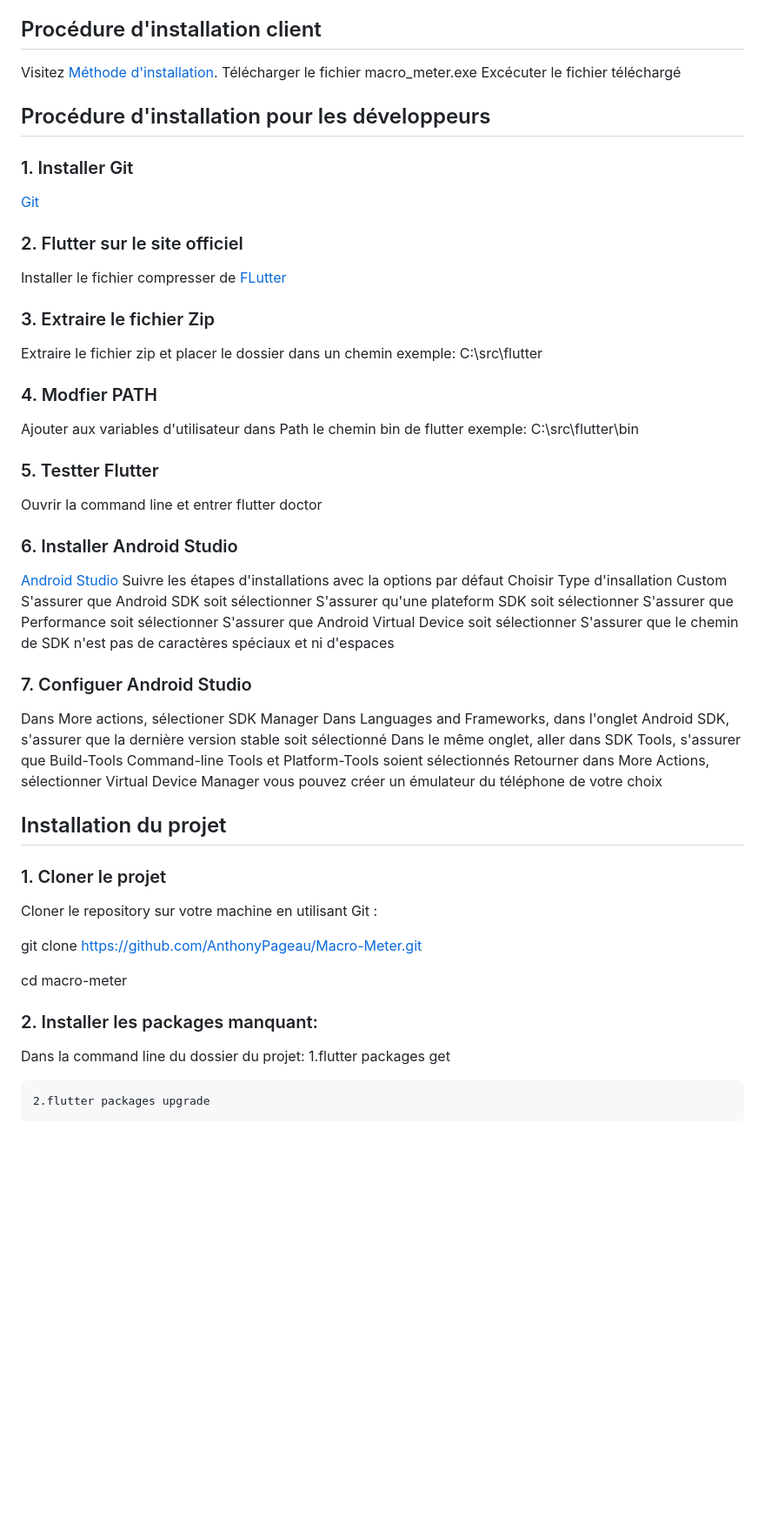
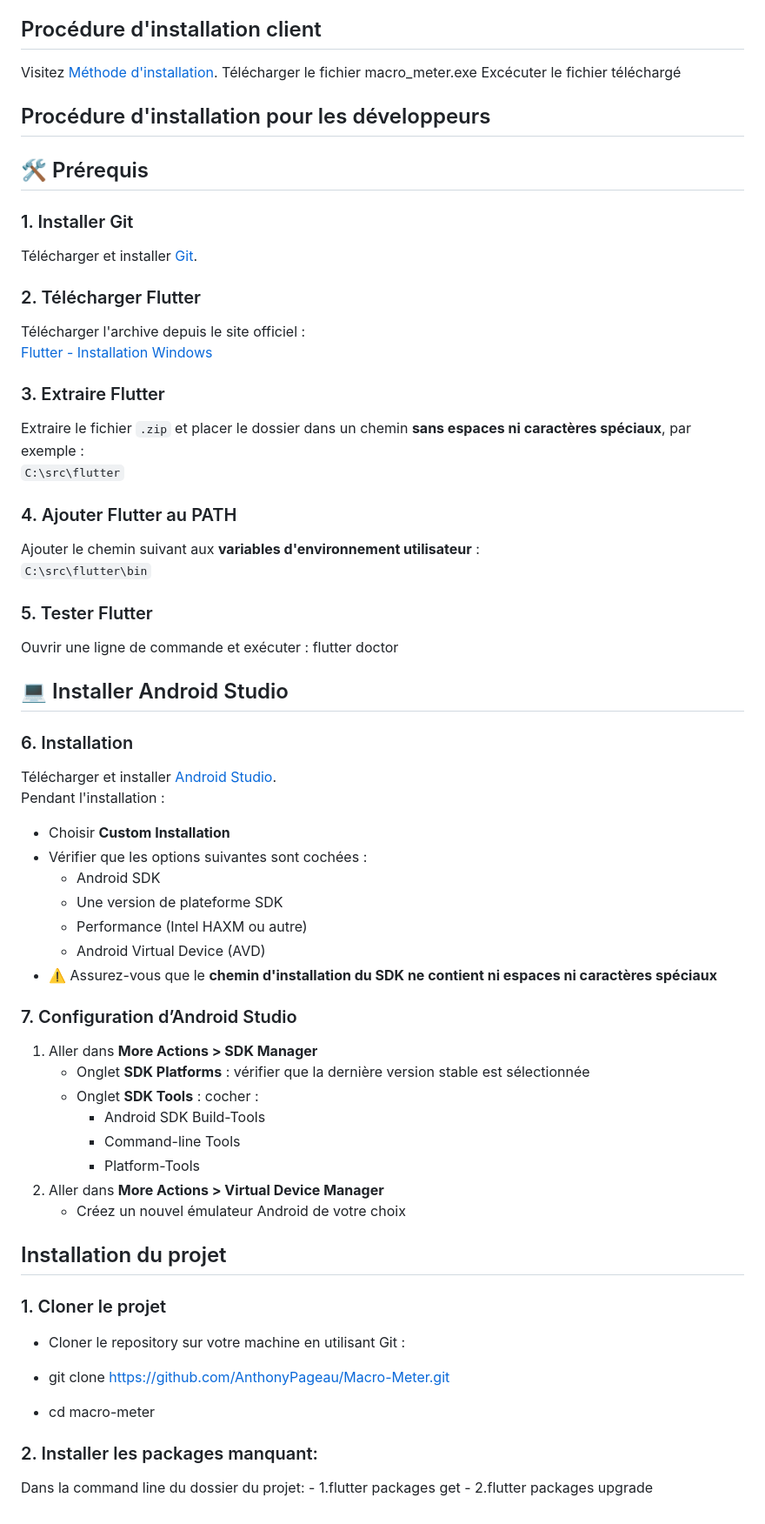
Before and after one commit to AnthonyPageau/Macro-Meter, a Markdown page: README.md, the part around the change. Shown: that part at 87% size. Rendered like a GitHub page; blank space fills up the shorter version.

```diff
--- a/README.md
+++ b/README.md
@@ -60,48 +60,61 @@ Par rapport au document de planification initial, il reste à compléter :
 
 ## Procédure d'installation pour les développeurs
 
+## 🛠️ Prérequis
+
 ### 1. Installer Git
-  [Git](https://gitforwindows.org/)
+Télécharger et installer [Git](https://gitforwindows.org/).
 
-### 2. Flutter sur le site officiel
-  Installer le fichier compresser de [FLutter](https://docs.flutter.dev/get-started/install/windows/mobile)
+### 2. Télécharger Flutter
+Télécharger l'archive depuis le site officiel :
+[Flutter - Installation Windows](https://docs.flutter.dev/get-started/install/windows/mobile)
 
-### 3. Extraire le fichier Zip
-  Extraire le fichier zip et placer le dossier dans un chemin exemple: C:\src\flutter
+### 3. Extraire Flutter
+Extraire le fichier `.zip` et placer le dossier dans un chemin **sans espaces ni caractères spéciaux**, par exemple :
+`C:\src\flutter`
 
-### 4. Modfier PATH
-  Ajouter aux variables d'utilisateur dans Path le chemin bin de flutter exemple: C:\src\flutter\bin
+### 4. Ajouter Flutter au PATH
+Ajouter le chemin suivant aux **variables d'environnement utilisateur** :
+`C:\src\flutter\bin`
 
-### 5. Testter Flutter
-  Ouvrir la command line et entrer flutter doctor
+### 5. Tester Flutter
+Ouvrir une ligne de commande et exécuter :
+flutter doctor
 
-### 6. Installer Android Studio
-  [Android Studio](https://developer.android.com/studio?gad_source=1&gclid=CjwKCAiAiOa9BhBqEiwABCdG81YEH2M0RaX77oQU2IVSGThOubhfEkn_6Q3HDqlTyT_Tj775iCpc8xoCCNAQAvD_BwE&gclsrc=aw.ds&hl=fr) Suivre les étapes d'installations avec la options par défaut
-  Choisir Type d'insallation Custom
-  S'assurer que Android SDK soit sélectionner
-  S'assurer qu'une plateform SDK soit sélectionner
-  S'assurer que Performance soit sélectionner
-  S'assurer que Android Virtual Device soit sélectionner
-  S'assurer que le chemin de SDK n'est pas de caractères spéciaux et ni d'espaces
+## 💻 Installer Android Studio
 
-### 7. Configuer Android Studio
-  Dans More actions, sélectioner SDK Manager
-  Dans Languages and Frameworks, dans l'onglet Android SDK, s'assurer que la dernière version stable soit sélectionné
-  Dans le même onglet, aller dans SDK Tools, s'assurer que Build-Tools Command-line Tools et Platform-Tools soient sélectionnés
-  Retourner dans More Actions, sélectionner Virtual Device Manager vous pouvez créer un émulateur du téléphone de votre choix
+### 6. Installation
+Télécharger et installer [Android Studio](https://developer.android.com/studio?hl=fr).
+Pendant l'installation :
+- Choisir **Custom Installation**
+- Vérifier que les options suivantes sont cochées :
+  - Android SDK
+  - Une version de plateforme SDK
+  - Performance (Intel HAXM ou autre)
+  - Android Virtual Device (AVD)
+- ⚠️ Assurez-vous que le **chemin d'installation du SDK ne contient ni espaces ni caractères spéciaux**
+
+### 7. Configuration d’Android Studio
+1. Aller dans **More Actions > SDK Manager**
+   - Onglet **SDK Platforms** : vérifier que la dernière version stable est sélectionnée
+   - Onglet **SDK Tools** : cocher :
+     - Android SDK Build-Tools
+     - Command-line Tools
+     - Platform-Tools
+2. Aller dans **More Actions > Virtual Device Manager**
+   - Créez un nouvel émulateur Android de votre choix
 
 ## Installation du projet
 
 ### 1. Cloner le projet
 
-  Cloner le repository sur votre machine en utilisant Git :
+  - Cloner le repository sur votre machine en utilisant Git :
 
-  git clone https://github.com/AnthonyPageau/Macro-Meter.git
+  - git clone https://github.com/AnthonyPageau/Macro-Meter.git
 
-  cd macro-meter
+  - cd macro-meter
 
 ### 2. Installer les packages manquant:
   Dans la command line du dossier du projet:
-    1.flutter packages get
-
-    2.flutter packages upgrade
+    - 1.flutter packages get
+    - 2.flutter packages upgrade
```
